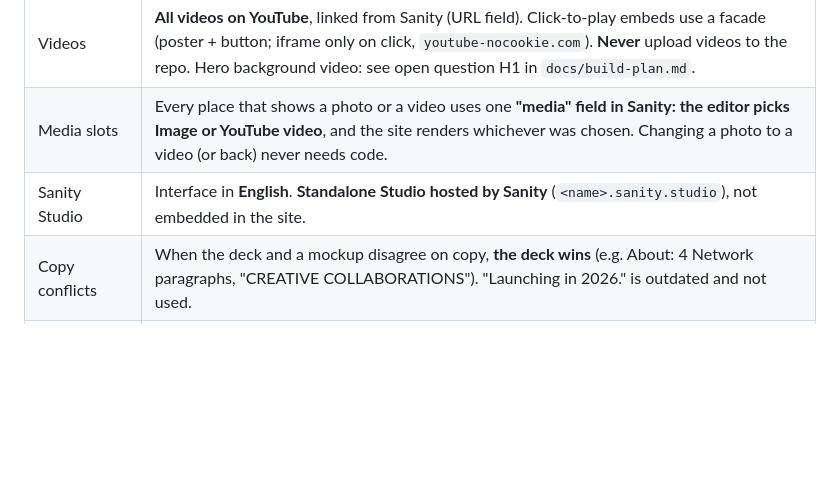
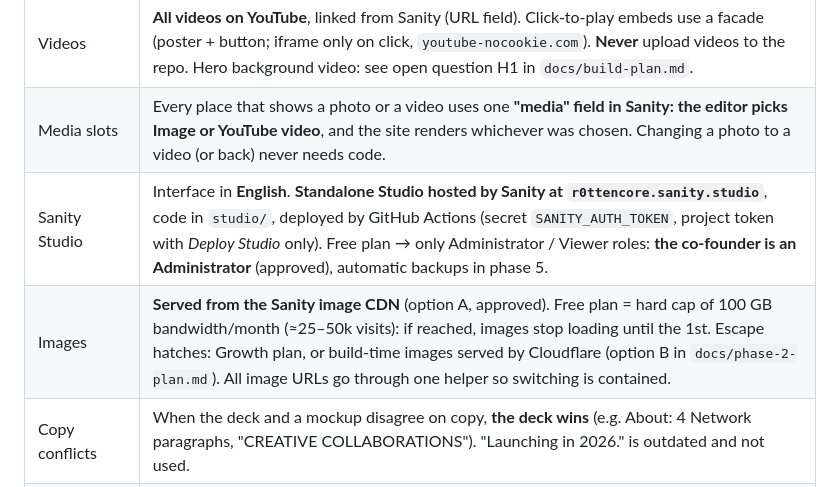
Before and after one commit to tomdubut/r0ttencore, a Markdown page: CLAUDE.md, the part around the change. Rendered like a GitHub page; blank space fills up the shorter version.

Commit message:
Record phase 2 decisions: Studio host, co-founder role, image delivery
Co-Authored-By: Claude Opus 5.5 <noreply@anthropic.com>
Claude-Session: https://claude.ai/code/session_01VwBAXZcXSFdY62bbvcKwMA

```diff
--- a/CLAUDE.md
+++ b/CLAUDE.md
@@ -22,7 +22,8 @@ Phase plan: `docs/build-plan.md`. Design source: `design-reference/` (start with
 | Rebuild | Sanity webhook (on publish) → Workers Builds **Deploy Hook** URL (production branch). |
 | Videos | **All videos on YouTube**, linked from Sanity (URL field). Click-to-play embeds use a facade (poster + button; iframe only on click, `youtube-nocookie.com`). **Never** upload videos to the repo. Hero background video: see open question H1 in `docs/build-plan.md`. |
 | Media slots | Every place that shows a photo or a video uses one **"media" field in Sanity: the editor picks Image or YouTube video**, and the site renders whichever was chosen. Changing a photo to a video (or back) never needs code. |
-| Sanity Studio | Interface in **English**. **Standalone Studio hosted by Sanity** (`<name>.sanity.studio`), not embedded in the site. |
+| Sanity Studio | Interface in **English**. **Standalone Studio hosted by Sanity at `r0ttencore.sanity.studio`**, code in `studio/`, deployed by GitHub Actions (secret `SANITY_AUTH_TOKEN`, project token with *Deploy Studio* only). Free plan → only Administrator / Viewer roles: **the co-founder is an Administrator** (approved), automatic backups in phase 5. |
+| Images | **Served from the Sanity image CDN** (option A, approved). Free plan = hard cap of 100 GB bandwidth/month (≈25–50k visits): if reached, images stop loading until the 1st. Escape hatches: Growth plan, or build-time images served by Cloudflare (option B in `docs/phase-2-plan.md`). All image URLs go through one helper so switching is contained. |
 | Copy conflicts | When the deck and a mockup disagree on copy, **the deck wins** (e.g. About: 4 Network paragraphs, "CREATIVE COLLABORATIONS"). "Launching in 2026." is outdated and not used. |
 | Upcoming events | Same event template; status switches sections (see `docs/build-plan.md`, "Upcoming event page"). Daily scheduled rebuild + build rule: an upcoming event whose date has passed is not shown as NEXT. |
 | Backend | None. No database, no Supabase, no accounts, no forms. Contact = `mailto:` link. |
```
Also changed, not shown: docs/phase-2-plan.md (+1 -1 lines).
